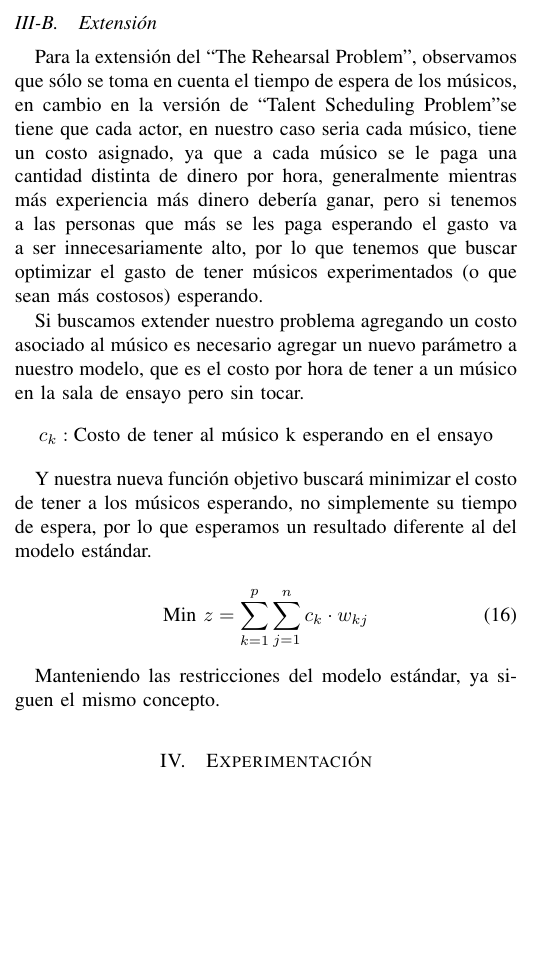
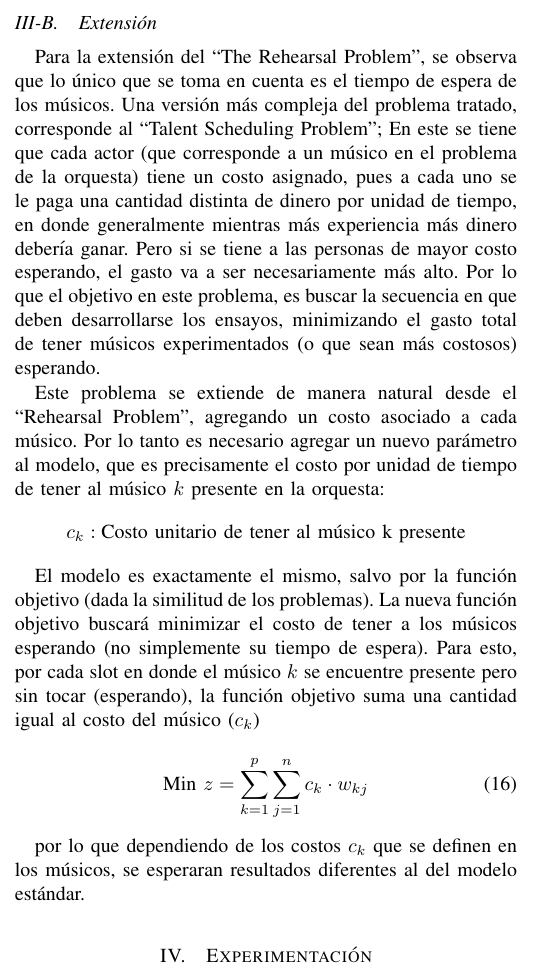
Before and after one commit to gemoya/proyecto-io, a LaTeX paper (informe/plantilla/proyecto.tex): part of one column of page 3 of 4 before the commit and part of one column of page 3 of 5 after it, cut so that both start at the same text, the shorter picture padded with empty space. Compiled offline with LaTeX, dvips and Ghostscript.

Commit message:
fixes del modelo extendido

```diff
--- a/informe/plantilla/proyecto.tex
+++ b/informe/plantilla/proyecto.tex
@@ -268,18 +268,18 @@ la restricción \eqref{eq:res13} dice que el ensayo $i$ termina en el slot $j$ (
 
 
 \subsection{Extensión}
-Para la extensión del ``The Rehearsal Problem", observamos que sólo se toma en cuenta el tiempo de espera de los músicos, en cambio en la versión de ``Talent Scheduling Problem" se tiene que cada actor, en nuestro caso seria cada músico, tiene un costo asignado, ya que a cada músico se le paga una cantidad distinta de dinero por hora, generalmente mientras más experiencia más dinero debería ganar, pero si tenemos a las personas que más se les paga esperando el gasto va a ser innecesariamente alto, por lo que tenemos que buscar optimizar el gasto de tener músicos experimentados (o que sean más costosos) esperando.
+Para la extensión del ``The Rehearsal Problem", se observa que lo único que se toma en cuenta es el tiempo de espera de los músicos. Una versión más compleja del problema tratado, corresponde al ``Talent Scheduling Problem"; En este se tiene que cada actor (que corresponde a un músico en el problema de la orquesta) tiene un costo asignado, pues a cada uno se le paga una cantidad distinta de dinero por unidad de tiempo, en donde generalmente mientras más experiencia más dinero debería ganar. Pero si se tiene a las personas de mayor costo esperando, el gasto va a ser necesariamente más alto. Por lo que el objetivo en este problema, es buscar la secuencia en que deben desarrollarse los ensayos, minimizando el gasto total de tener músicos experimentados (o que sean más costosos) esperando.
 
-Si buscamos extender nuestro problema agregando un costo asociado al músico es necesario agregar un nuevo parámetro a nuestro modelo, que es el costo por hora de tener a un músico en la sala de ensayo pero sin tocar.
-	$$c_k : \text{Costo de tener al músico k esperando en el ensayo} $$
+Este problema se extiende de manera natural desde el ``Rehearsal Problem", agregando un costo asociado a cada músico. Por lo tanto  es necesario agregar un nuevo parámetro al modelo, que es precisamente el costo por unidad de tiempo de tener al músico $k$ presente en la orquesta:
+	$$c_k : \text{Costo unitario de tener al músico k presente} $$
 
-Y nuestra nueva función objetivo buscará minimizar el costo de tener a los músicos esperando, no simplemente su tiempo de espera, por lo que esperamos un resultado diferente al del modelo estándar.
+El modelo es exactamente el mismo, salvo por la función objetivo (dada la similitud de los problemas). La nueva función objetivo buscará minimizar el costo de tener a los músicos esperando (no simplemente su tiempo de espera). Para esto, por cada slot en donde el músico $k$ se encuentre presente pero sin tocar (esperando), la función objetivo suma una cantidad igual al costo del músico ($c_k$)
 
 \begin{equation} \label{eq:FO2}
 \text{Min } z = \sum_{k=1}^{p}\sum_{j=1}^n c_{k} \cdot w_{kj}
 \end{equation}
 
-Manteniendo las restricciones del modelo estándar, ya siguen el mismo concepto.
+por lo que dependiendo de los costos $c_k$ que se definen en los músicos, se esperaran resultados diferentes al del modelo estándar.
 
 \section{Experimentación}
 \subsection{Entorno (Hardware y Software)}
```
Also changed, not shown: informe/plantilla/proyecto.pdf, 2 other files.
